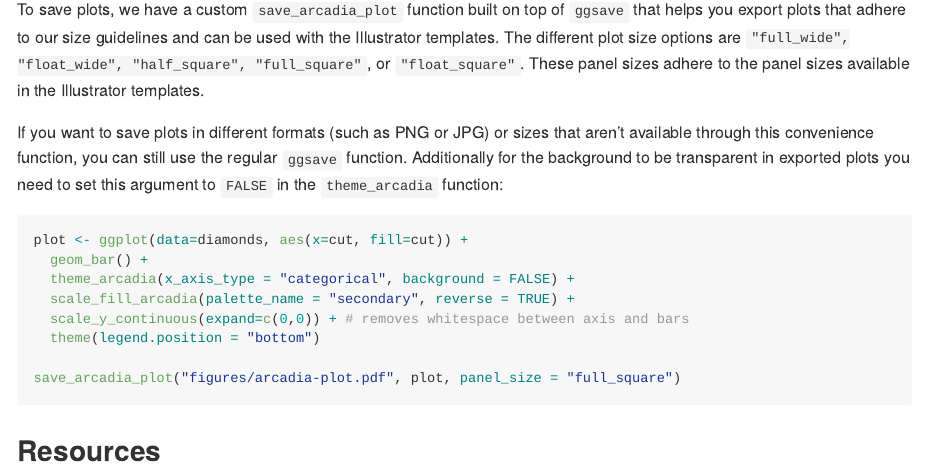
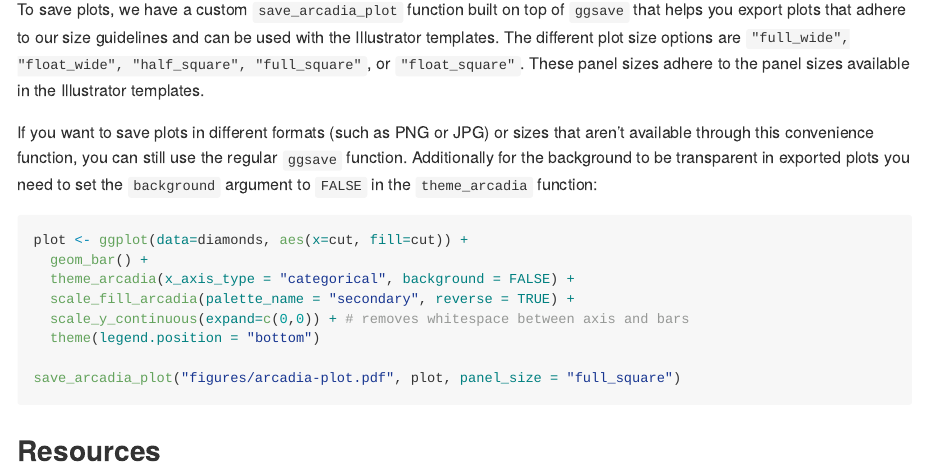
Before and after one commit to Arcadia-Science/arcadia-computational-training, an R Markdown document (docs/arcadia-users-group/20240730-arcadiathemer/20240730-arcadiathemer.Rmd): the page in a window 1100 px wide, from 7180 px down. The pictures show the output file docs/arcadia-users-group/20240730-arcadiathemer/20240730-arcadiathemer.md that the author committed with the source, drawn offline in the style of GitHub; long lines of code are wrapped.

Commit message:
final fix

````diff
--- a/docs/arcadia-users-group/20240730-arcadiathemer/20240730-arcadiathemer.Rmd
+++ b/docs/arcadia-users-group/20240730-arcadiathemer/20240730-arcadiathemer.Rmd
@@ -135,7 +135,7 @@ show_arcadia_gradients()
 ## Exporting plots
 To save plots, we have a custom `save_arcadia_plot` function built on top of `ggsave` that helps you export plots that adhere to our size guidelines and can be used with the Illustrator templates. The different plot size options are `"full_wide", "float_wide", "half_square", "full_square"`, or `"float_square"`. These panel sizes adhere to the panel sizes available in the Illustrator templates.
 
-If you want to save plots in different formats (such as PNG or JPG) or sizes that aren't available through this convenience function, you can still use the regular `ggsave` function. Additionally for the background to be transparent in exported plots you need to set this argument to `FALSE` in the `theme_arcadia` function:
+If you want to save plots in different formats (such as PNG or JPG) or sizes that aren't available through this convenience function, you can still use the regular `ggsave` function. Additionally for the background to be transparent in exported plots you need to set the `background` argument to `FALSE` in the `theme_arcadia` function:
 ```{r, export_plot}
 plot <- ggplot(data=diamonds, aes(x=cut, fill=cut)) +
   geom_bar() +
````
Also changed, not shown: docs/arcadia-users-group/20240730-arcadiathemer/20240730-arcadiathemer.md, 1 other file.
